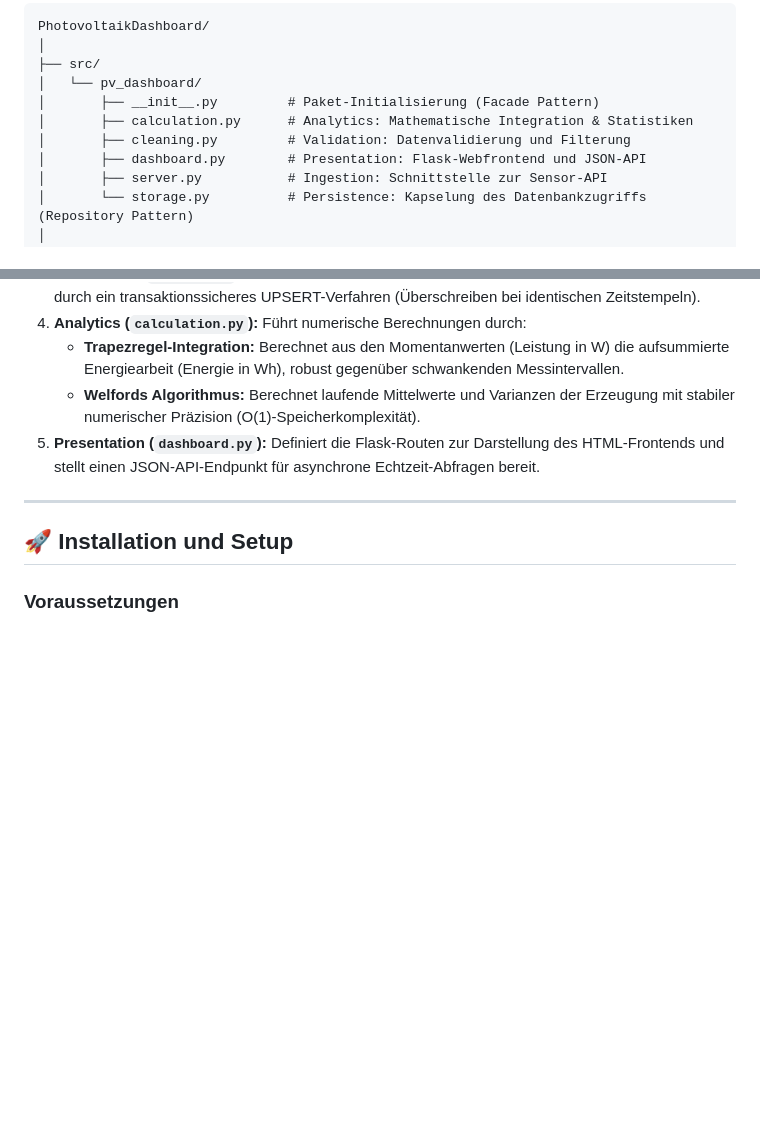
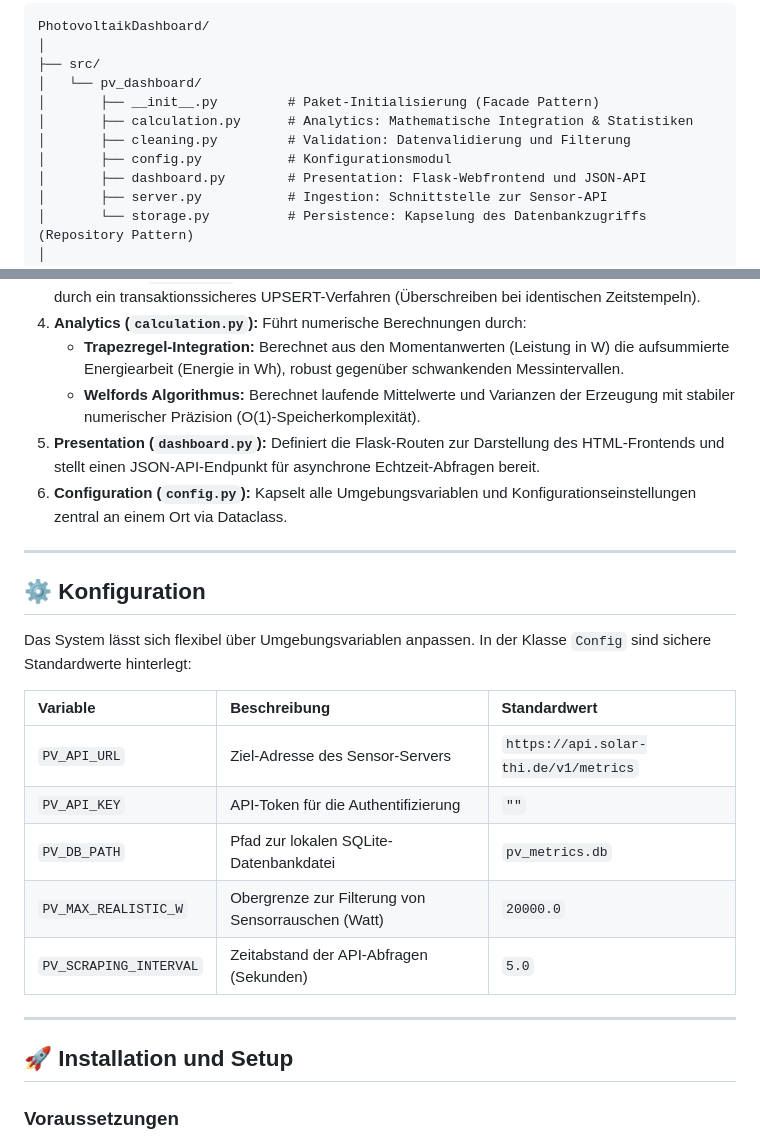
Before and after one commit to nikolas-auer/PhotovoltaikDashboard, a Markdown page: README.md, 2 parts joined by grey strips. GitHub-like rendering; blank space fills up the shorter version.

Commit message:
README.md geupdatet

```diff
--- a/README.md
+++ b/README.md
@@ -18,6 +18,7 @@ PhotovoltaikDashboard/
 │       ├── __init__.py         # Paket-Initialisierung (Facade Pattern)
 │       ├── calculation.py      # Analytics: Mathematische Integration & Statistiken
 │       ├── cleaning.py         # Validation: Datenvalidierung und Filterung
+│       ├── config.py           # Konfigurationsmodul
 │       ├── dashboard.py        # Presentation: Flask-Webfrontend und JSON-API
 │       ├── server.py           # Ingestion: Schnittstelle zur Sensor-API
 │       └── storage.py          # Persistence: Kapselung des Datenbankzugriffs (Repository Pattern)
@@ -45,6 +46,21 @@ PhotovoltaikDashboard/
    * **Trapezregel-Integration:** Berechnet aus den Momentanwerten (Leistung in W) die aufsummierte Energiearbeit (Energie in Wh), robust gegenüber schwankenden Messintervallen.
    * **Welfords Algorithmus:** Berechnet laufende Mittelwerte und Varianzen der Erzeugung mit stabiler numerischer Präzision (O(1)-Speicherkomplexität).
 5. **Presentation (`dashboard.py`):** Definiert die Flask-Routen zur Darstellung des HTML-Frontends und stellt einen JSON-API-Endpunkt für asynchrone Echtzeit-Abfragen bereit.
+6. **Configuration (`config.py`):** Kapselt alle Umgebungsvariablen und Konfigurationseinstellungen zentral an einem Ort via Dataclass.
+
+---
+
+## ⚙️ Konfiguration
+
+Das System lässt sich flexibel über Umgebungsvariablen anpassen. In der Klasse `Config` sind sichere Standardwerte hinterlegt:
+
+| Variable | Beschreibung | Standardwert |
+| :--- | :--- | :--- |
+| `PV_API_URL` | Ziel-Adresse des Sensor-Servers | `https://api.solar-thi.de/v1/metrics` |
+| `PV_API_KEY` | API-Token für die Authentifizierung | `""` |
+| `PV_DB_PATH` | Pfad zur lokalen SQLite-Datenbankdatei | `pv_metrics.db` |
+| `PV_MAX_REALISTIC_W` | Obergrenze zur Filterung von Sensorrauschen (Watt) | `20000.0` |
+| `PV_SCRAPING_INTERVAL` | Zeitabstand der API-Abfragen (Sekunden) | `5.0` |
 
 ---
 
```
